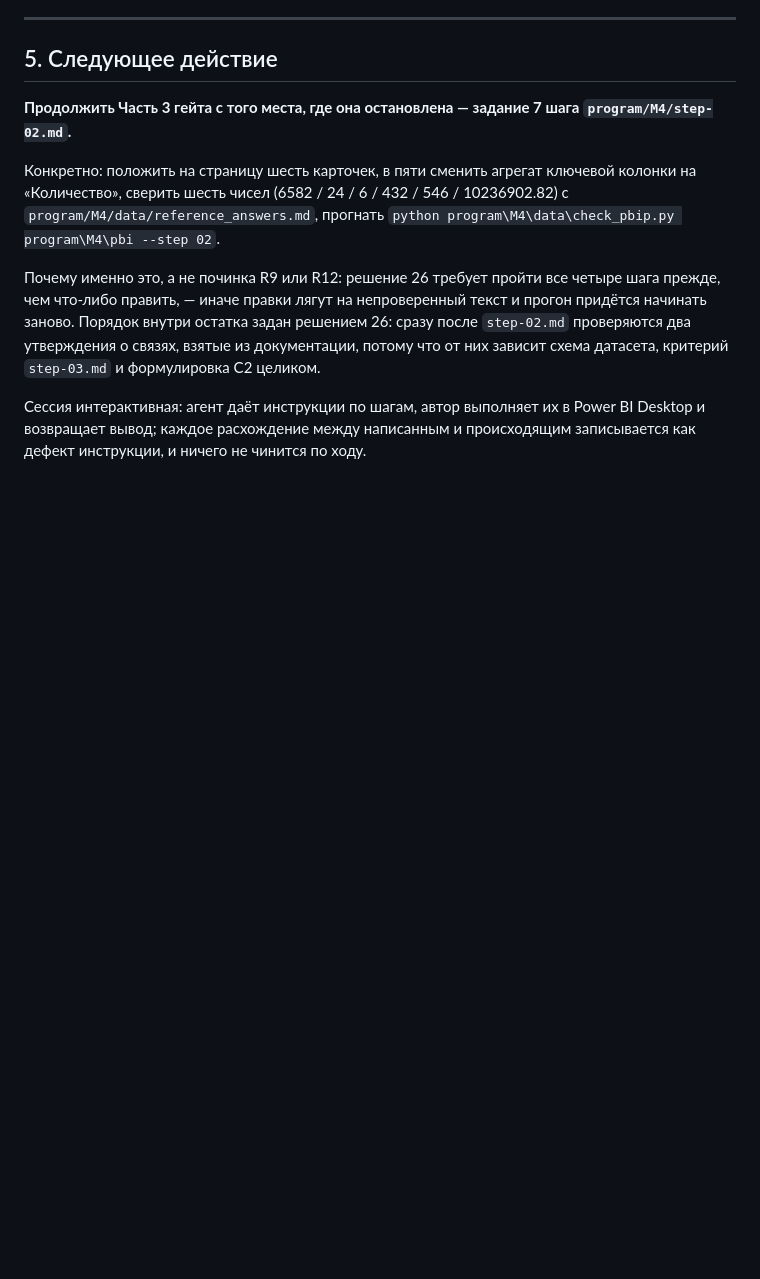
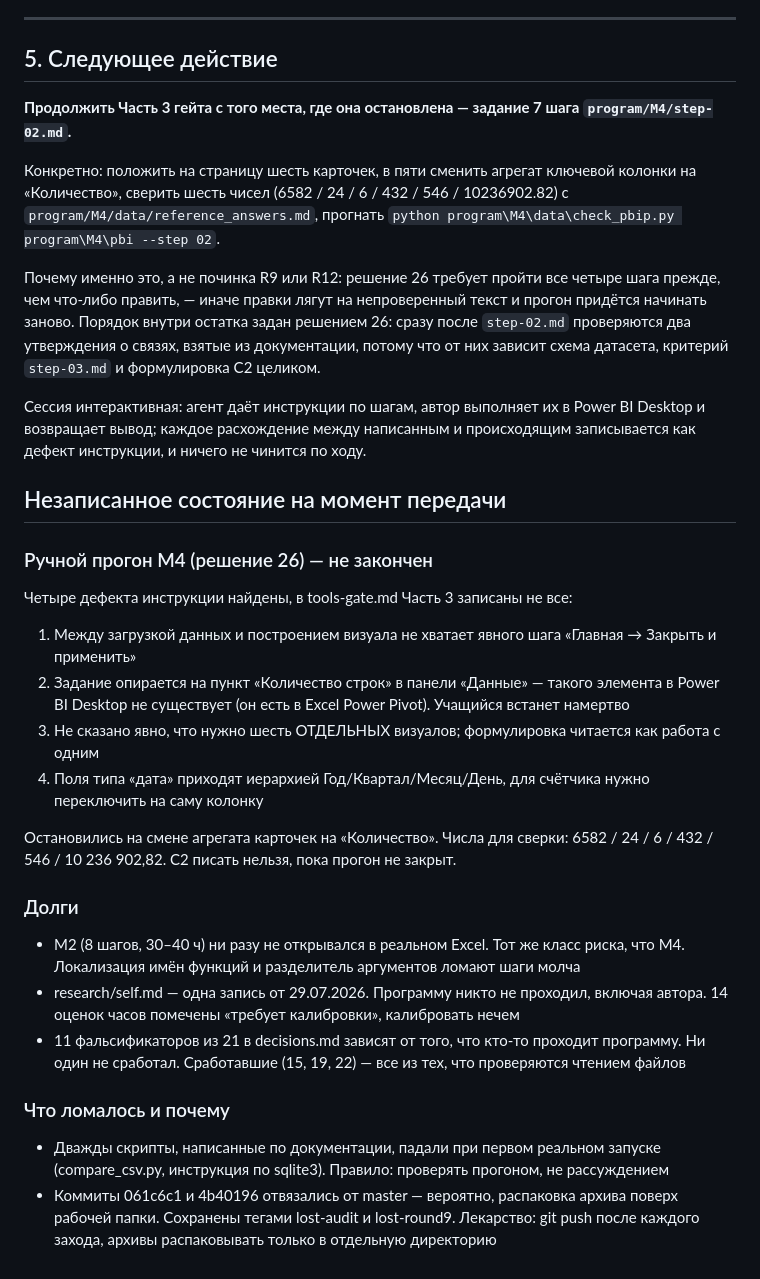
Before and after one commit to malynkodd/data-analyst-program, a Markdown page: HANDOFF.md, the part around the change. Drawn GitHub-style; blank space fills up the shorter version.

Commit message:
docs: handoff and reviewer role

```diff
--- a/HANDOFF.md
+++ b/HANDOFF.md
@@ -257,3 +257,44 @@ Power BI Desktop не создаёт, а корневой `.gitignore` стро
 в Power BI Desktop и возвращает вывод; каждое расхождение между
 написанным и происходящим записывается как дефект инструкции, и ничего
 не чинится по ходу.
+
+
+## Незаписанное состояние на момент передачи
+
+### Ручной прогон M4 (решение 26) — не закончен
+Четыре дефекта инструкции найдены, в tools-gate.md Часть 3
+записаны не все:
+1. Между загрузкой данных и построением визуала не хватает
+   явного шага «Главная → Закрыть и применить»
+2. Задание опирается на пункт «Количество строк» в панели
+   «Данные» — такого элемента в Power BI Desktop не существует
+   (он есть в Excel Power Pivot). Учащийся встанет намертво
+3. Не сказано явно, что нужно шесть ОТДЕЛЬНЫХ визуалов;
+   формулировка читается как работа с одним
+4. Поля типа «дата» приходят иерархией Год/Квартал/Месяц/День,
+   для счётчика нужно переключить на саму колонку
+
+Остановились на смене агрегата карточек на «Количество».
+Числа для сверки: 6582 / 24 / 6 / 432 / 546 / 10 236 902,82.
+C2 писать нельзя, пока прогон не закрыт.
+
+### Долги
+- M2 (8 шагов, 30–40 ч) ни разу не открывался в реальном Excel.
+  Тот же класс риска, что M4. Локализация имён функций
+  и разделитель аргументов ломают шаги молча
+- research/self.md — одна запись от 29.07.2026. Программу
+  никто не проходил, включая автора. 14 оценок часов
+  помечены «требует калибровки», калибровать нечем
+- 11 фальсификаторов из 21 в decisions.md зависят от того,
+  что кто-то проходит программу. Ни один не сработал.
+  Сработавшие (15, 19, 22) — все из тех, что проверяются
+  чтением файлов
+
+### Что ломалось и почему
+- Дважды скрипты, написанные по документации, падали при первом
+  реальном запуске (compare_csv.py, инструкция по sqlite3).
+  Правило: проверять прогоном, не рассуждением
+- Коммиты 061c6c1 и 4b40196 отвязались от master — вероятно,
+  распаковка архива поверх рабочей папки. Сохранены тегами
+  lost-audit и lost-round9. Лекарство: git push после каждого
+  захода, архивы распаковывать только в отдельную директорию
```
Also changed, not shown: REVIEWER.md (added, +48 -0 lines).
